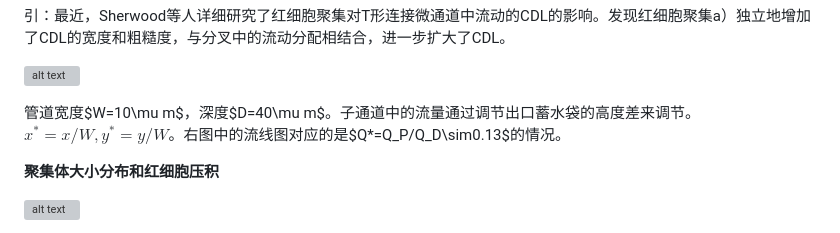
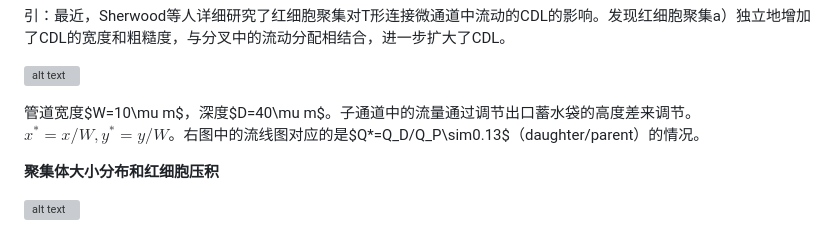
Before and after one commit to showmaker2024/literature, a Markdown page: 分叉/文献摘要.md, the part around one of its changes. Rendered like a GitHub page; grey boxes are pictures that could not be loaded.

```diff
--- a/分叉/文献摘要.md
+++ b/分叉/文献摘要.md
@@ -166,7 +166,7 @@ CDL: cell depleted layer.就是cfl，由于细胞向管道中心横向移动造
 
 ![alt text](image-34.png)
 
-管道宽度$W=10\mu m$，深度$D=40\mu m$。子通道中的流量通过调节出口蓄水袋的高度差来调节。$x^*=x/W, y^*=y/W$。右图中的流线图对应的是$Q*=Q_P/Q_D\sim0.13$的情况。
+管道宽度$W=10\mu m$，深度$D=40\mu m$。子通道中的流量通过调节出口蓄水袋的高度差来调节。$x^*=x/W, y^*=y/W$。右图中的流线图对应的是$Q*=Q_D/Q_P\sim0.13$（daughter/parent）的情况。
 
 **聚集体大小分布和红细胞压积**
 
```
Also changed, not shown: other parts of 分叉/文献摘要.md (+29 -1 lines), 分叉/image-10.png (added), 分叉/image-11.png (added), 分叉/image-12.png (added), 分叉/image-13.png (added), 分叉/image-8.png (added), 分叉/image-9.png (added).
